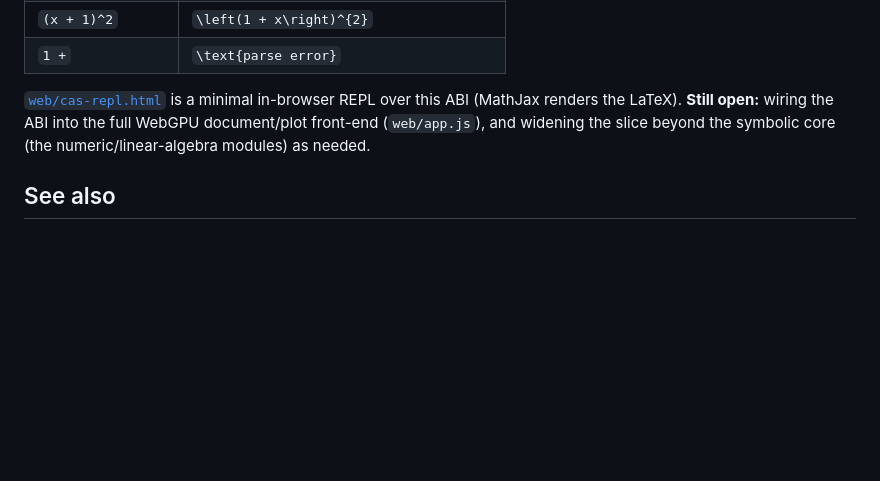
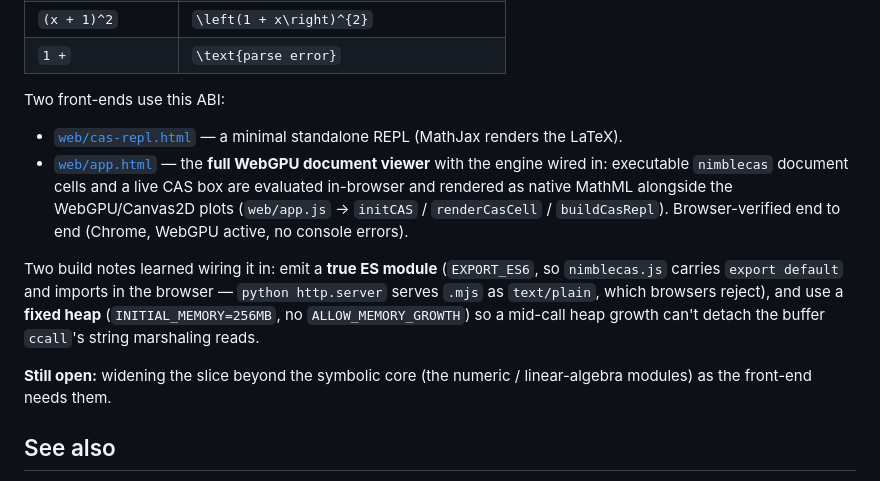
Before and after one commit to oldboldpilot/NimbleCAS, a Markdown page: docs/architecture/wasm-build.md, the part around the change. Rendered like a GitHub page; blank space fills up the shorter version.

Commit message:
docs(wasm): record the WebGPU-app CAS wiring as done, note the ES6/fixed-heap gotchas

```diff
--- a/docs/architecture/wasm-build.md
+++ b/docs/architecture/wasm-build.md
@@ -116,10 +116,24 @@ The symbolic-core slice is built and verified end to end:
 | `(x + 1)^2` | `\left(1 + x\right)^{2}` |
 | `1 +` | `\text{parse error}` |
 
-[`web/cas-repl.html`](../../web/cas-repl.html) is a minimal in-browser REPL over this
-ABI (MathJax renders the LaTeX). **Still open:** wiring the ABI into the full WebGPU
-document/plot front-end (`web/app.js`), and widening the slice beyond the symbolic core
-(the numeric/linear-algebra modules) as needed.
+Two front-ends use this ABI:
+
+- [`web/cas-repl.html`](../../web/cas-repl.html) — a minimal standalone REPL (MathJax
+  renders the LaTeX).
+- [`web/app.html`](../../web/app.html) — the **full WebGPU document viewer** with the
+  engine wired in: executable `nimblecas` document cells and a live CAS box are
+  evaluated in-browser and rendered as native MathML alongside the WebGPU/Canvas2D
+  plots (`web/app.js` → `initCAS` / `renderCasCell` / `buildCasRepl`). Browser-verified
+  end to end (Chrome, WebGPU active, no console errors).
+
+Two build notes learned wiring it in: emit a **true ES module** (`EXPORT_ES6`, so
+`nimblecas.js` carries `export default` and imports in the browser — `python
+http.server` serves `.mjs` as `text/plain`, which browsers reject), and use a **fixed
+heap** (`INITIAL_MEMORY=256MB`, no `ALLOW_MEMORY_GROWTH`) so a mid-call heap growth can't
+detach the buffer `ccall`'s string marshaling reads.
+
+**Still open:** widening the slice beyond the symbolic core (the numeric / linear-algebra
+modules) as the front-end needs them.
 
 ## See also
 - [webkernel.md](../reference/webkernel.md) — the freestanding kernel (track 1).
```
